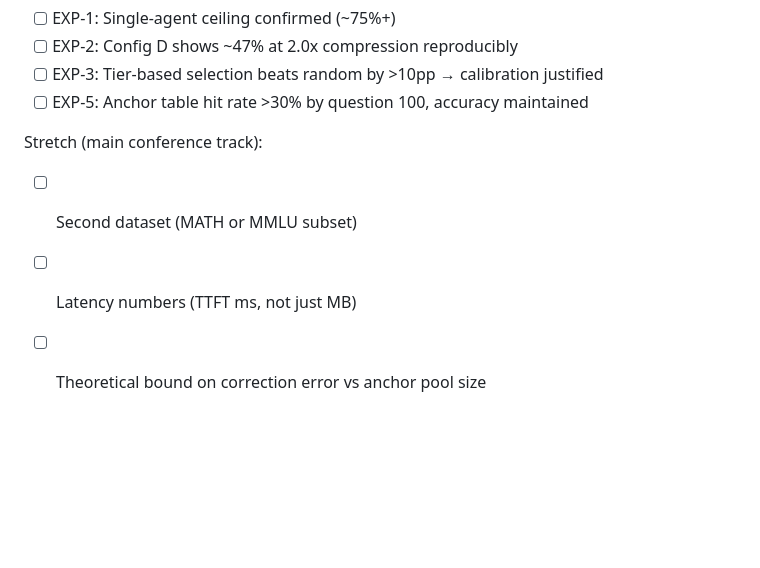
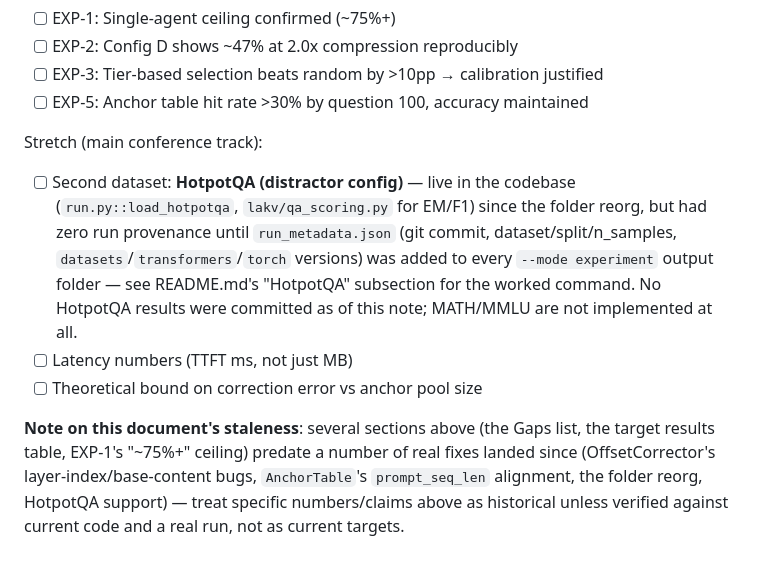
Before and after one commit to LakshyaPachisia12/LAKV, a Markdown page: docs/RESEARCH_PLAN.md, the part around the change. GitHub-like rendering; blank space fills up the shorter version.

```diff
--- a/docs/RESEARCH_PLAN.md
+++ b/docs/RESEARCH_PLAN.md
@@ -170,6 +170,19 @@ The paper is publishable at an NLP workshop (NeurIPS Efficient NLP / ACL SRW) if
 - [ ] EXP-5: Anchor table hit rate >30% by question 100, accuracy maintained
 
 Stretch (main conference track):
-- [ ] Second dataset (MATH or MMLU subset)
+- [ ] Second dataset: **HotpotQA (distractor config)** — live in the codebase
+  (`run.py::load_hotpotqa`, `lakv/qa_scoring.py` for EM/F1) since the folder
+  reorg, but had zero run provenance until `run_metadata.json` (git commit,
+  dataset/split/n_samples, `datasets`/`transformers`/`torch` versions) was
+  added to every `--mode experiment` output folder — see README.md's
+  "HotpotQA" subsection for the worked command. No HotpotQA results were
+  committed as of this note; MATH/MMLU are not implemented at all.
 - [ ] Latency numbers (TTFT ms, not just MB)
 - [ ] Theoretical bound on correction error vs anchor pool size
+
+**Note on this document's staleness**: several sections above (the Gaps list,
+the target results table, EXP-1's "~75%+" ceiling) predate a number of real
+fixes landed since (OffsetCorrector's layer-index/base-content bugs,
+`AnchorTable`'s `prompt_seq_len` alignment, the folder reorg, HotpotQA
+support) — treat specific numbers/claims above as historical unless verified
+against current code and a real run, not as current targets.
```
Also changed, not shown: README.md (+48 -4 lines).
